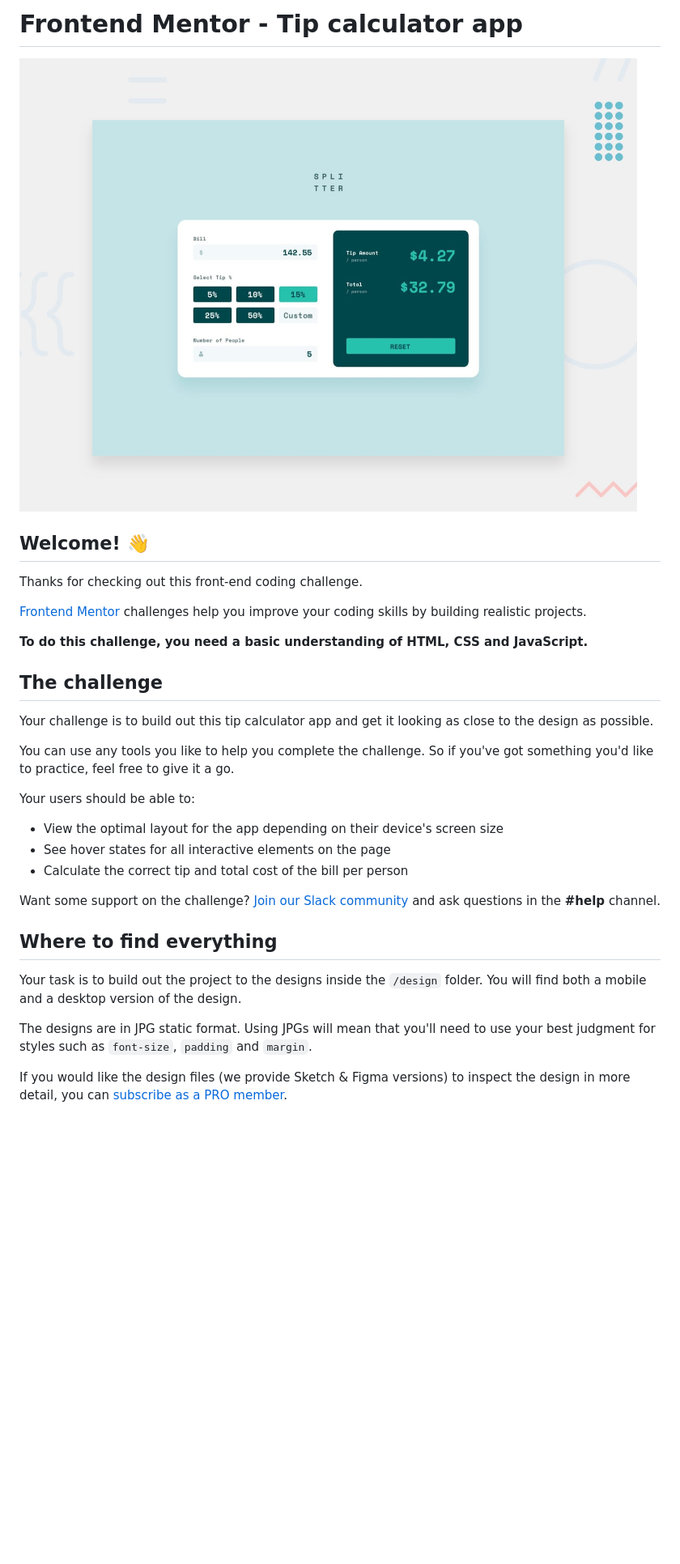
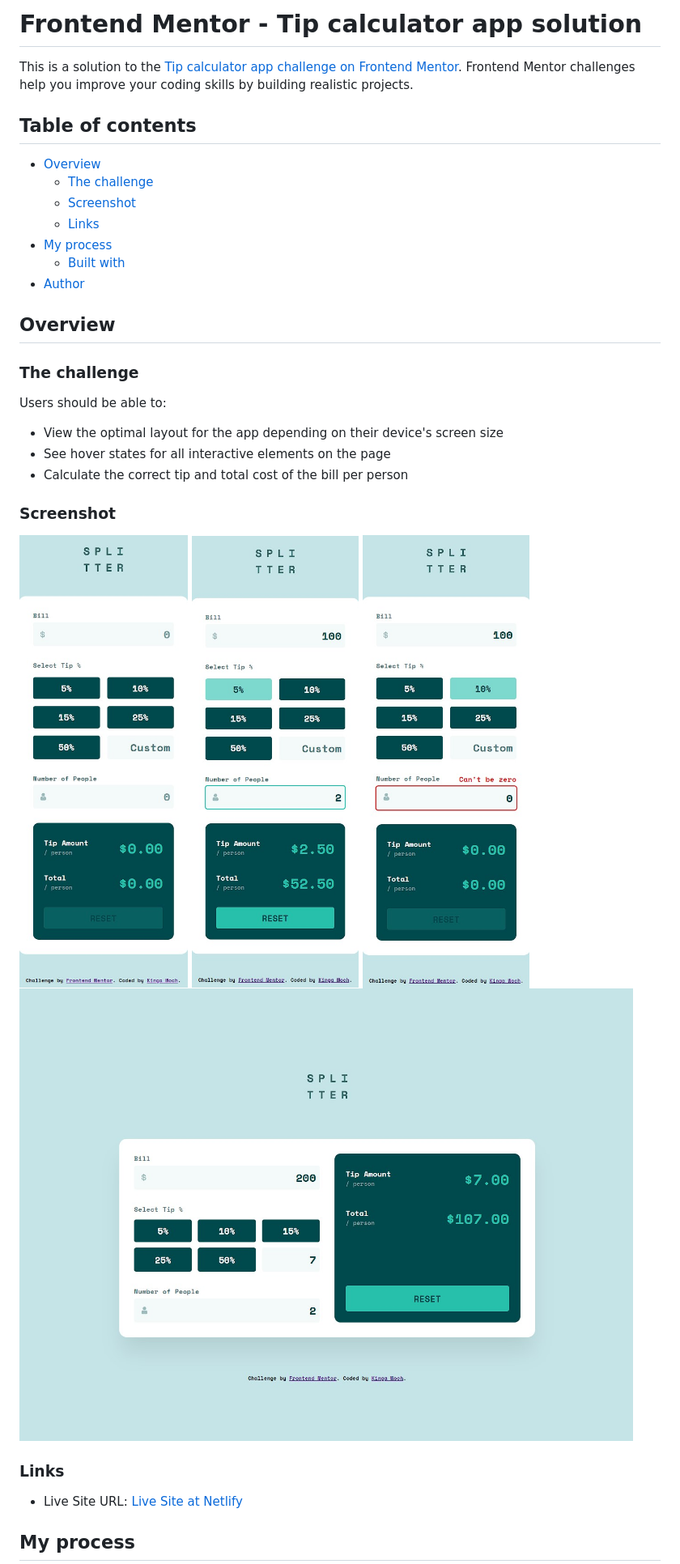
Before and after one commit to KingaWoch/Tip-calculator-app-FEM, a Markdown page: README.md, the part around the change printed below. Shown: that part at 81% size. Rendered like a GitHub page; pictures changed too: screenshot-desktop.jpg (added), screenshot-mobile-active.jpg (added), screenshot-mobile-error.jpg (added); blank space fills up the shorter version.

Commit message:
complete project

```diff
--- a/README.md
+++ b/README.md
@@ -1,34 +1,37 @@
-# Frontend Mentor - Tip calculator app
+# Frontend Mentor - Tip calculator app solution
 
-![Design preview for the Tip calculator app coding challenge](./design/desktop-preview.jpg)
+This is a solution to the [Tip calculator app challenge on Frontend Mentor](https://www.frontendmentor.io/challenges/tip-calculator-app-ugJNGbJUX). Frontend Mentor challenges help you improve your coding skills by building realistic projects.
 
-## Welcome! 👋
+## Table of contents
 
-Thanks for checking out this front-end coding challenge.
+- [Overview](#overview)
+  - [The challenge](#the-challenge)
+  - [Screenshot](#screenshot)
+  - [Links](#links)
+- [My process](#my-process)
+  - [Built with](#built-with)
+- [Author](#author)
 
-[Frontend Mentor](https://www.frontendmentor.io) challenges help you improve your coding skills by building realistic projects.
+## Overview
 
-**To do this challenge, you need a basic understanding of HTML, CSS and JavaScript.**
+### The challenge
 
-## The challenge
-
-Your challenge is to build out this tip calculator app and get it looking as close to the design as possible.
-
-You can use any tools you like to help you complete the challenge. So if you've got something you'd like to practice, feel free to give it a go.
-
-Your users should be able to:
+Users should be able to:
 
 - View the optimal layout for the app depending on their device's screen size
 - See hover states for all interactive elements on the page
 - Calculate the correct tip and total cost of the bill per person
 
-Want some support on the challenge? [Join our Slack community](https://www.frontendmentor.io/slack) and ask questions in the **#help** channel.
+### Screenshot
 
-## Where to find everything
+![](./screenshot-mobile.jpg)
+![](./screenshot-mobile-active.jpg)
+![](./screenshot-mobile-error.jpg)
+![](./screenshot-desktop.jpg)
 
-Your task is to build out the project to the designs inside the `/design` folder. You will find both a mobile and a desktop version of the design.
+### Links
 
-The designs are in JPG static format. Using JPGs will mean that you'll need to use your best judgment for styles such as `font-size`, `padding` and `margin`.
+- Live Site URL: [Live Site at Netlify](https://tip-calculator-app-kw.netlify.app)
 
-If you would like the design files (we provide Sketch & Figma versions) to inspect the design in more detail, you can [subscribe as a PRO member](https://www.frontendmentor.io/pro).
+## My process
 
```
Also changed, not shown: other parts of README.md (+10 -56 lines), README-template.md (deleted, +0 -112 lines), 3 other files.
